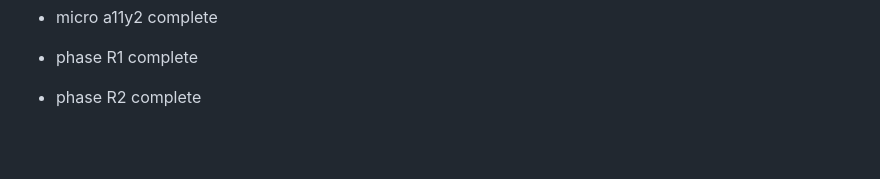
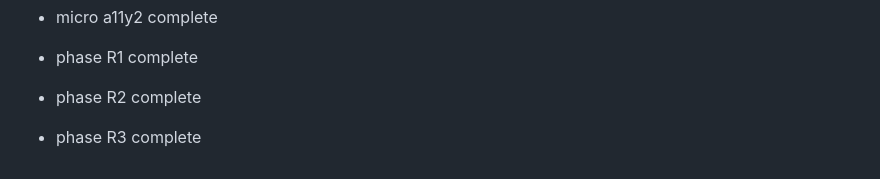
Before and after one commit to MagnumSSS/vibe-messenger, a Markdown page: README.md, the part around the change. Rendered like a GitHub page; blank space fills up the shorter version.

Commit message:
- phase R3 complete
README: маркер фазы R3 и раздел про scripts/update.sh (автооткат, exit-коды)

Co-authored-by: arena-agent <297053741+arena-agent@users.noreply.github.com>

```diff
--- a/README.md
+++ b/README.md
@@ -420,3 +420,5 @@ Private use only.
 - phase R1 complete
 
 - phase R2 complete
+
+- phase R3 complete
```
